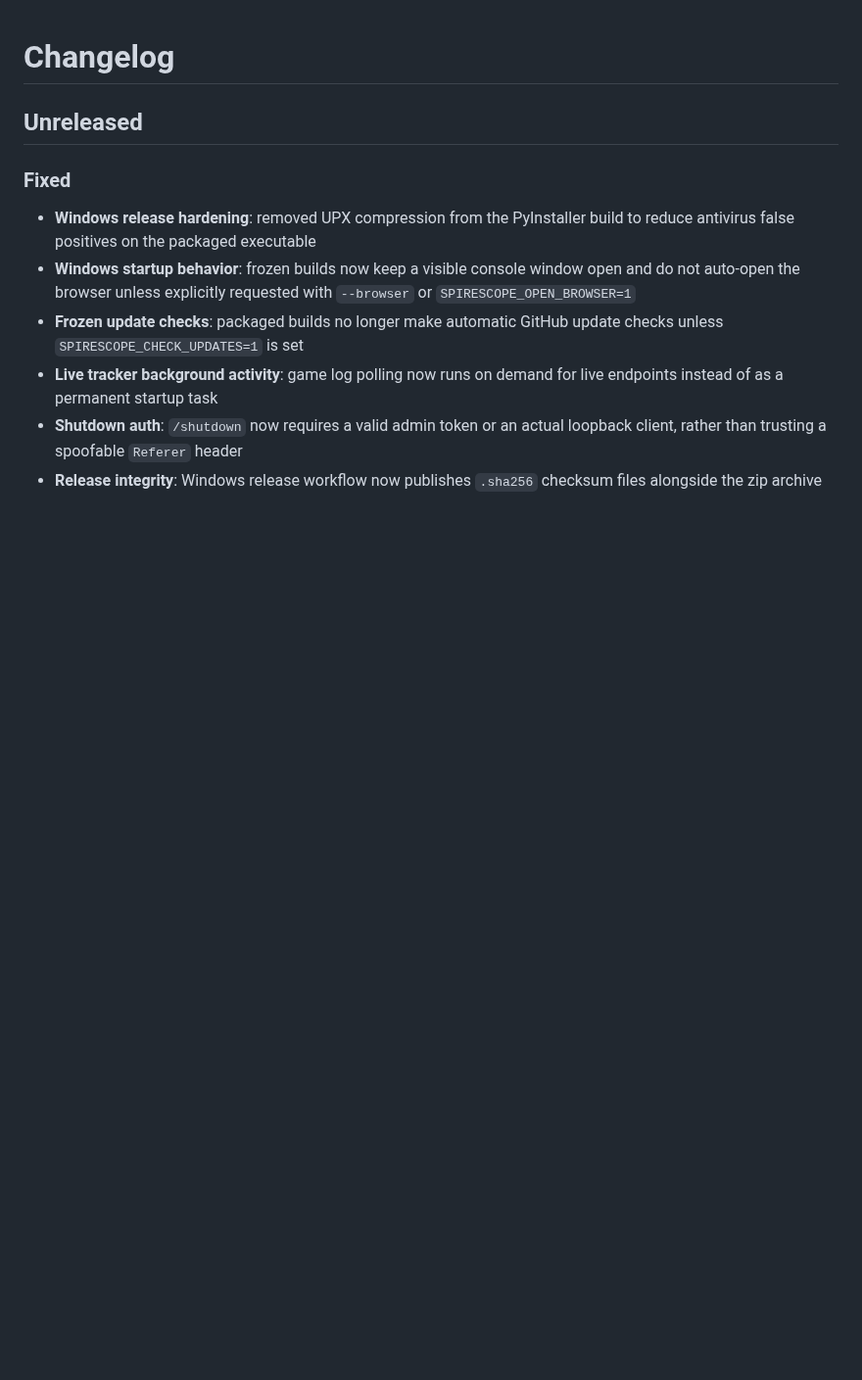
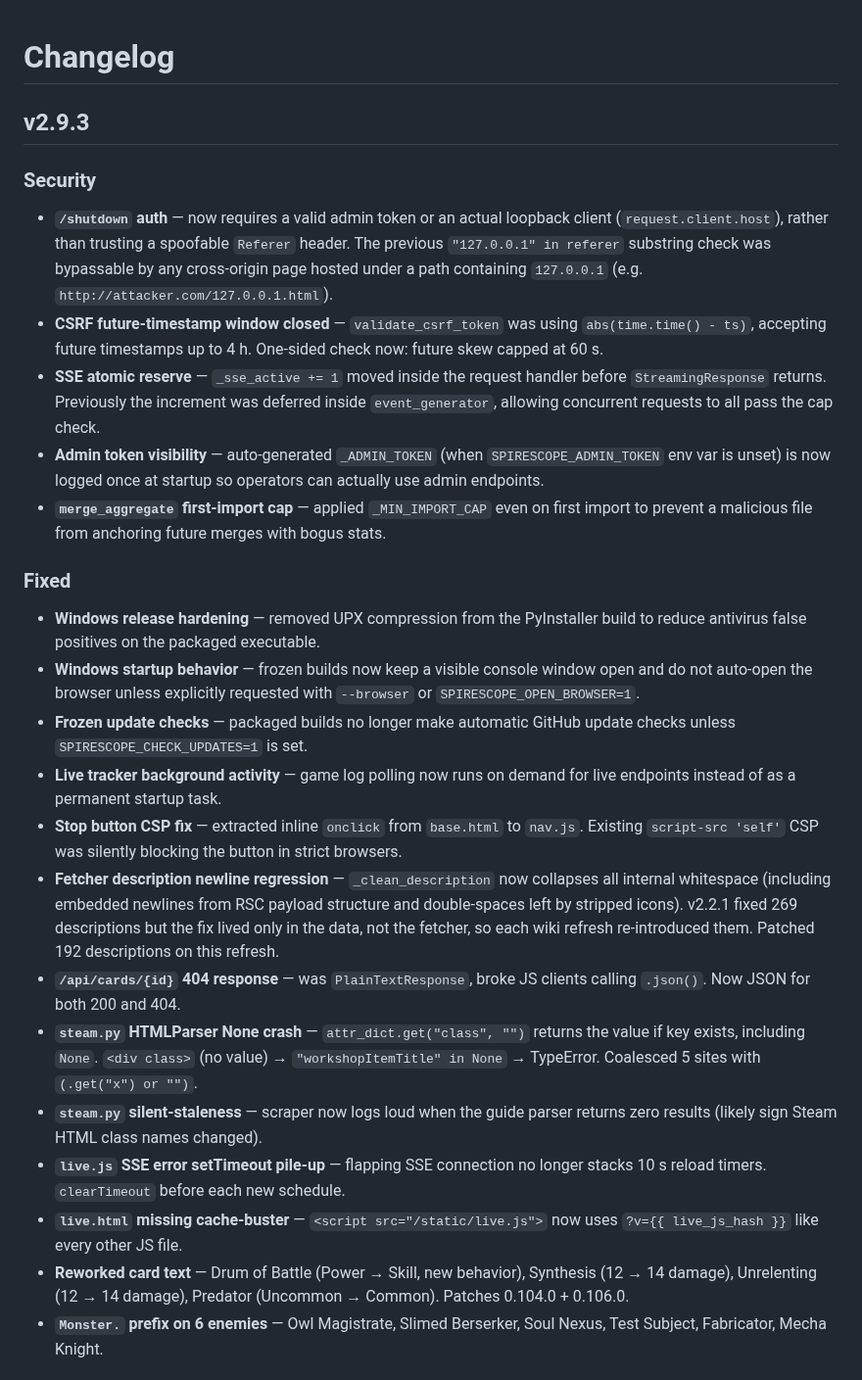
Before and after one commit to thequantumfalcon/spirescope, a Markdown page: CHANGELOG.md, the part around one of its changes. Shown at 98% size. GitHub-like rendering; blank space fills up the shorter version.

```diff
--- a/CHANGELOG.md
+++ b/CHANGELOG.md
@@ -1,12 +1,28 @@
 # Changelog
 
-## Unreleased
+## v2.9.3
+
+### Security
+
+- **`/shutdown` auth** — now requires a valid admin token or an actual loopback client (`request.client.host`), rather than trusting a spoofable `Referer` header. The previous `"127.0.0.1" in referer` substring check was bypassable by any cross-origin page hosted under a path containing `127.0.0.1` (e.g. `http://attacker.com/127.0.0.1.html`).
+- **CSRF future-timestamp window closed** — `validate_csrf_token` was using `abs(time.time() - ts)`, accepting future timestamps up to 4 h. One-sided check now: future skew capped at 60 s.
+- **SSE atomic reserve** — `_sse_active += 1` moved inside the request handler before `StreamingResponse` returns. Previously the increment was deferred inside `event_generator`, allowing concurrent requests to all pass the cap check.
+- **Admin token visibility** — auto-generated `_ADMIN_TOKEN` (when `SPIRESCOPE_ADMIN_TOKEN` env var is unset) is now logged once at startup so operators can actually use admin endpoints.
+- **`merge_aggregate` first-import cap** — applied `_MIN_IMPORT_CAP` even on first import to prevent a malicious file from anchoring future merges with bogus stats.
 
 ### Fixed
 
-- **Windows release hardening**: removed UPX compression from the PyInstaller build to reduce antivirus false positives on the packaged executable
-- **Windows startup behavior**: frozen builds now keep a visible console window open and do not auto-open the browser unless explicitly requested with `--browser` or `SPIRESCOPE_OPEN_BROWSER=1`
-- **Frozen update checks**: packaged builds no longer make automatic GitHub update checks unless `SPIRESCOPE_CHECK_UPDATES=1` is set
-- **Live tracker background activity**: game log polling now runs on demand for live endpoints instead of as a permanent startup task
-- **Shutdown auth**: `/shutdown` now requires a valid admin token or an actual loopback client, rather than trusting a spoofable `Referer` header
-- **Release integrity**: Windows release workflow now publishes `.sha256` checksum files alongside the zip archive
+- **Windows release hardening** — removed UPX compression from the PyInstaller build to reduce antivirus false positives on the packaged executable.
+- **Windows startup behavior** — frozen builds now keep a visible console window open and do not auto-open the browser unless explicitly requested with `--browser` or `SPIRESCOPE_OPEN_BROWSER=1`.
+- **Frozen update checks** — packaged builds no longer make automatic GitHub update checks unless `SPIRESCOPE_CHECK_UPDATES=1` is set.
+- **Live tracker background activity** — game log polling now runs on demand for live endpoints instead of as a permanent startup task.
+- **Stop button CSP fix** — extracted inline `onclick` from `base.html` to `nav.js`. Existing `script-src 'self'` CSP was silently blocking the button in strict browsers.
+- **Fetcher description newline regression** — `_clean_description` now collapses all internal whitespace (including embedded newlines from RSC payload structure and double-spaces left by stripped icons). v2.2.1 fixed 269 descriptions but the fix lived only in the data, not the fetcher, so each wiki refresh re-introduced them. Patched 192 descriptions on this refresh.
+- **`/api/cards/{id}` 404 response** — was `PlainTextResponse`, broke JS clients calling `.json()`. Now JSON for both 200 and 404.
+- **`steam.py` HTMLParser None crash** — `attr_dict.get("class", "")` returns the value if key exists, including `None`. `<div class>` (no value) → `"workshopItemTitle" in None` → TypeError. Coalesced 5 sites with `(.get("x") or "")`.
+- **`steam.py` silent-staleness** — scraper now logs loud when the guide parser returns zero results (likely sign Steam HTML class names changed).
+- **`live.js` SSE error setTimeout pile-up** — flapping SSE connection no longer stacks 10 s reload timers. `clearTimeout` before each new schedule.
+- **`live.html` missing cache-buster** — `<script src="/static/live.js">` now uses `?v={{ live_js_hash }}` like every other JS file.
+- **Reworked card text** — Drum of Battle (Power → Skill, new behavior), Synthesis (12 → 14 damage), Unrelenting (12 → 14 damage), Predator (Uncommon → Common). Patches 0.104.0 + 0.106.0.
+- **`Monster.` prefix on 6 enemies** — Owl Magistrate, Slimed Berserker, Soul Nexus, Test Subject, Fabricator, Mecha Knight.
+
```
Also changed, not shown: other parts of CHANGELOG.md (+30 -0 lines), CONTRIBUTING.md (+1 -1 lines), README.md (+1 -1 lines).
